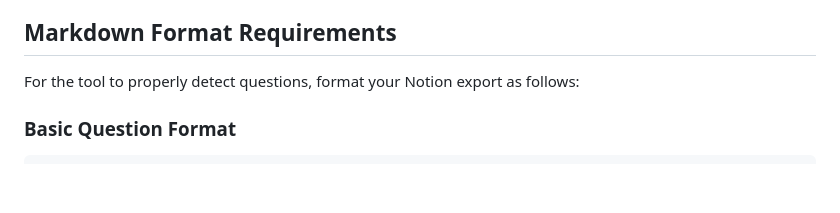
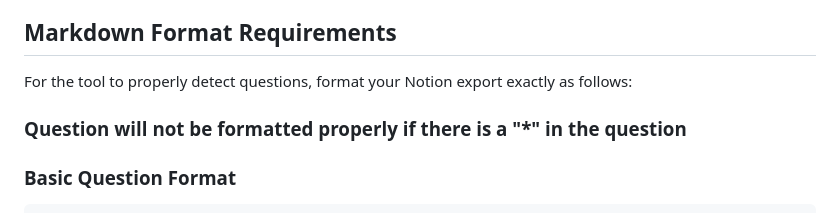
Before and after one commit to sankeer28/Notion-Markdown-Quiz-Generator, a Markdown page: README.md, the part around the change. Rendered like a GitHub page; blank space fills up the shorter version.

````diff
--- a/README.md
+++ b/README.md
@@ -47,8 +47,8 @@ A browser-based tool that converts Notion markdown exports into interactive quiz
 
 ## Markdown Format Requirements
 
-For the tool to properly detect questions, format your Notion export as follows:
-
+For the tool to properly detect questions, format your Notion export exactly as follows:
+### Question will not be formatted properly if there is a "*" in the question
 ### Basic Question Format
 
 ```markdown
````
